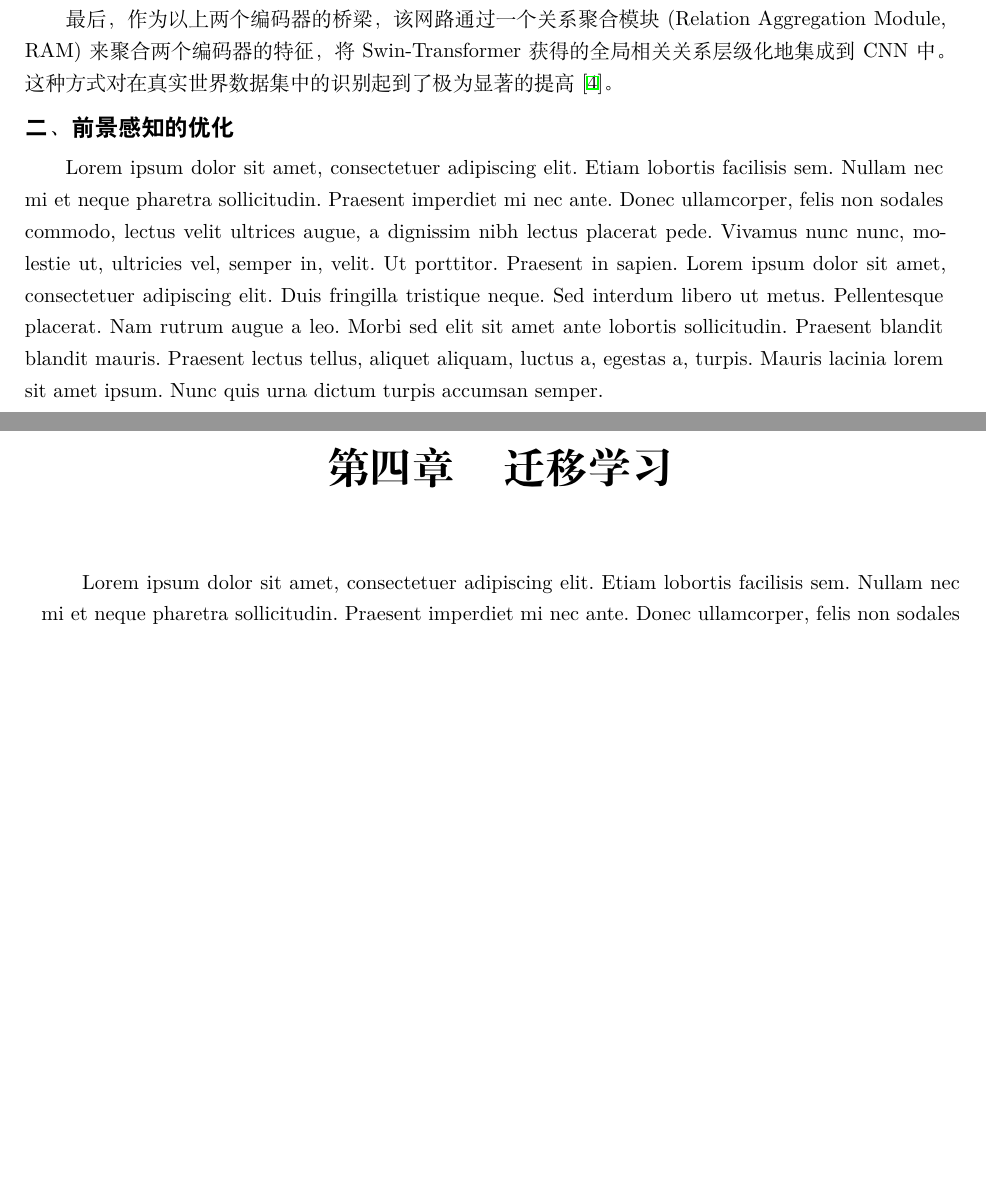
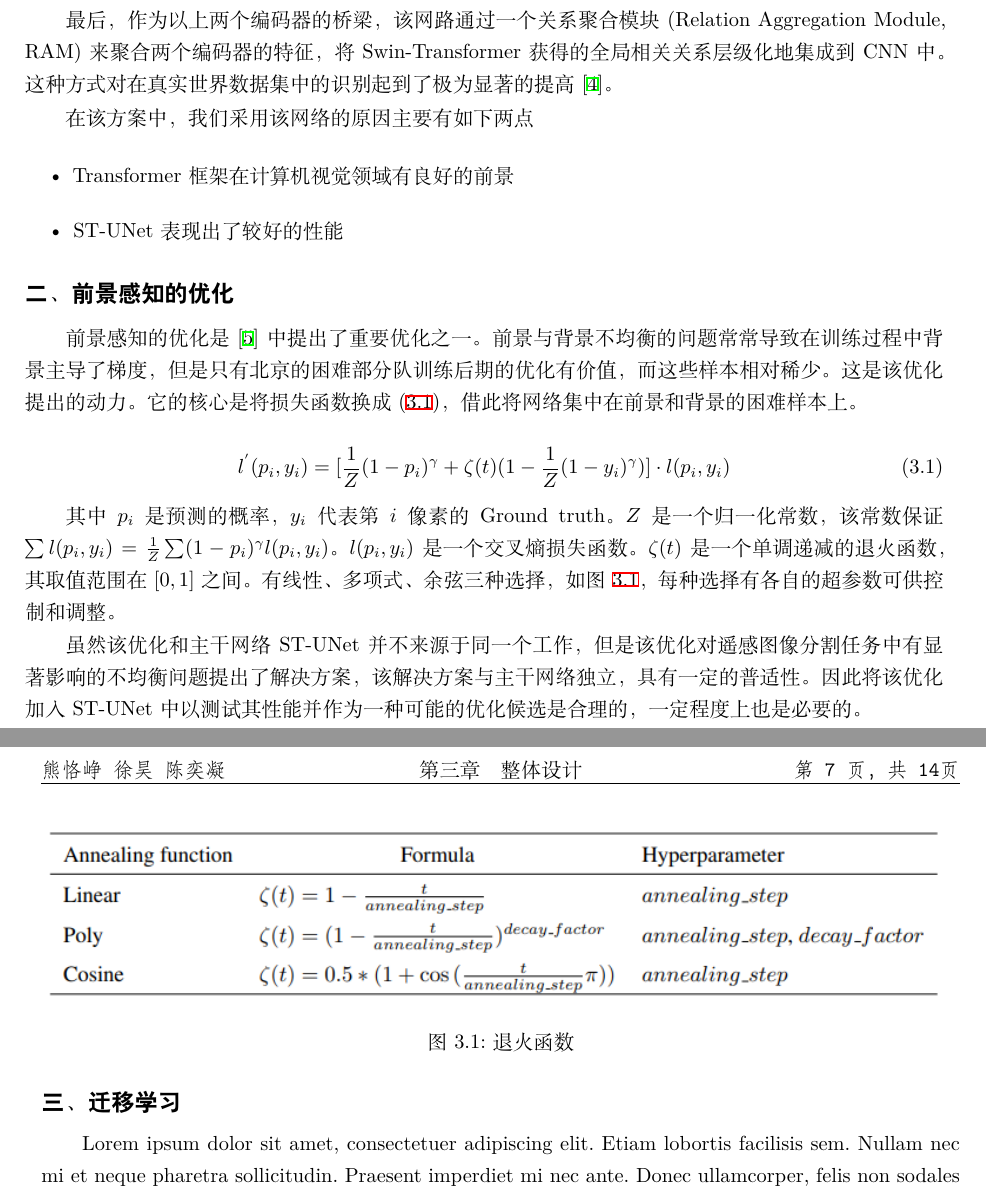
Before and after one commit to SmartPolarBear/rs_segmentation, a LaTeX document (Scheme/scheme.tex): two parts of pages 8 and 9 of 17 before the commit and two parts of pages 8 and 9 of 16 after it, joined at a grey line, cut so that both start at the same text, the shorter picture padded with empty space. Compiled offline with XeLaTeX.

Commit message:
add more sections

```diff
--- a/Scheme/scheme.tex
+++ b/Scheme/scheme.tex
@@ -217,14 +217,43 @@ Swin Transformer在实践中展现出了极为强大的全局建模能力。而U
 最后，作为以上两个编码器的桥梁，该网路通过一个关系聚合模块(Relation Aggregation Module, RAM)来聚合两个编码器的特征，将Swin-Transformer获得的全局相关关系
 层级化地集成到CNN中。这种方式对在真实世界数据集中的识别起到了极为显著的提高\cite{stunet}。
 
+在该方案中，我们采用该网络的原因主要有如下两点
+
+\begin{itemize}
+    \item Transformer框架在计算机视觉领域有良好的前景
+    \item ST-UNet表现出了较好的性能
+\end{itemize}
+
 
 \section{前景感知的优化}
+前景感知的优化是\cite{farseg}中提出了重要优化之一。前景与背景不均衡的问题常常导致在训练过程中背景主导了梯度，
+但是只有北京的困难部分队训练后期的优化有价值，而这些样本相对稀少。这是该优化提出的动力。它的核心是将损失函数换成
+\eqref{eqn:newloss2}，借此将网络集中在前景和背景的困难样本上。
+
+\begin{equation}
+    \label{eqn:newloss2}
+    l^{'}(p_i,y_i)=[\frac{1}{Z}(1-p_i)^\gamma+\zeta (t)(1-\frac{1}{Z}(1-y_i)^\gamma)]\cdot l(p_i,y_i)
+\end{equation}
+
+其中$p_i$是预测的概率，$y_i$代表第$i$像素的Ground truth。$Z$是一个归一化常数，该常数保证$\sum l(p_i,y_i)=\frac{1}{Z}\sum(1-p_i)^\gamma l(p_i,y_i)$。
+$l(p_i,y_i)$是一个交叉熵损失函数。$\zeta(t)$是一个单调递减的退火函数，其取值范围在$[0,1]$之间。有线性、多项式、余弦三种选择，如图~\ref{fig:annel_func}，
+每种选择有各自的超参数可供控制和调整。
+
+\begin{figure}[htbp]
+    \includegraphics[width=\textwidth]{annealing_funcs.png}
+    \centering
+    \caption{退火函数}
+    \label{fig:annel_func}
+\end{figure}
+
+虽然该优化和主干网络ST-UNet并不来源于同一个工作，但是该优化对遥感图像分割任务中有显著影响的不均衡问题提出了
+解决方案，该解决方案与主干网络独立，具有一定的普适性。因此将该优化加入ST-UNet中以测试其性能并作为一种
+可能的优化候选是合理的，一定程度上也是必要的。
+
+\section{迁移学习}
 \blindtext
 
-\chapter{迁移学习}
-\blindtext
-
-\chapter{数据增强}
+\section{数据增强}
 \blindtext
 
 
```
Also changed, not shown: Scheme/reference.bib (+18 -0 lines), Scheme/images/annealing_funcs.png (added), Scheme/scheme.pdf, Scheme/scheme.tex (16 more changed lines).
